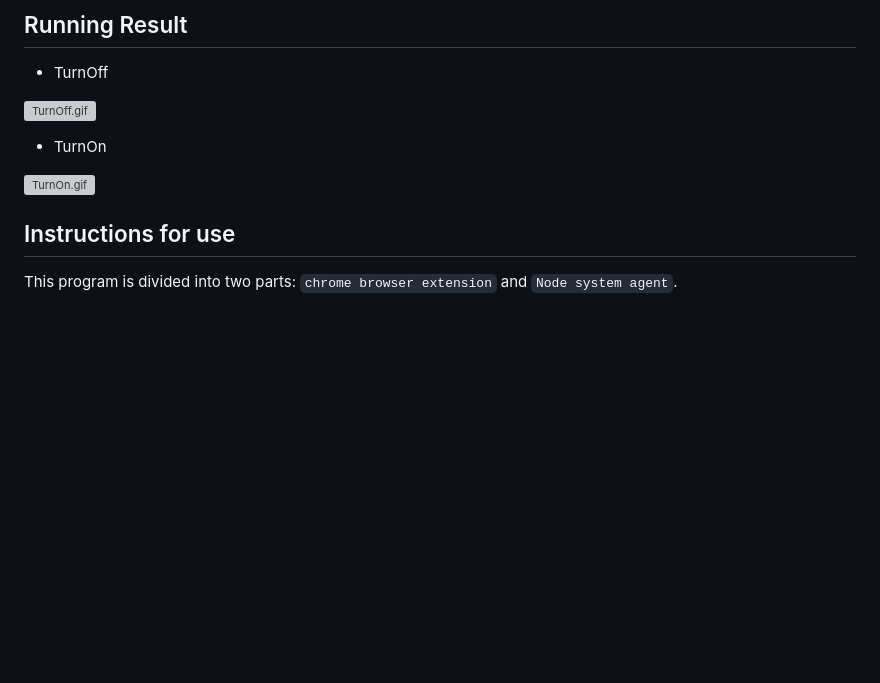
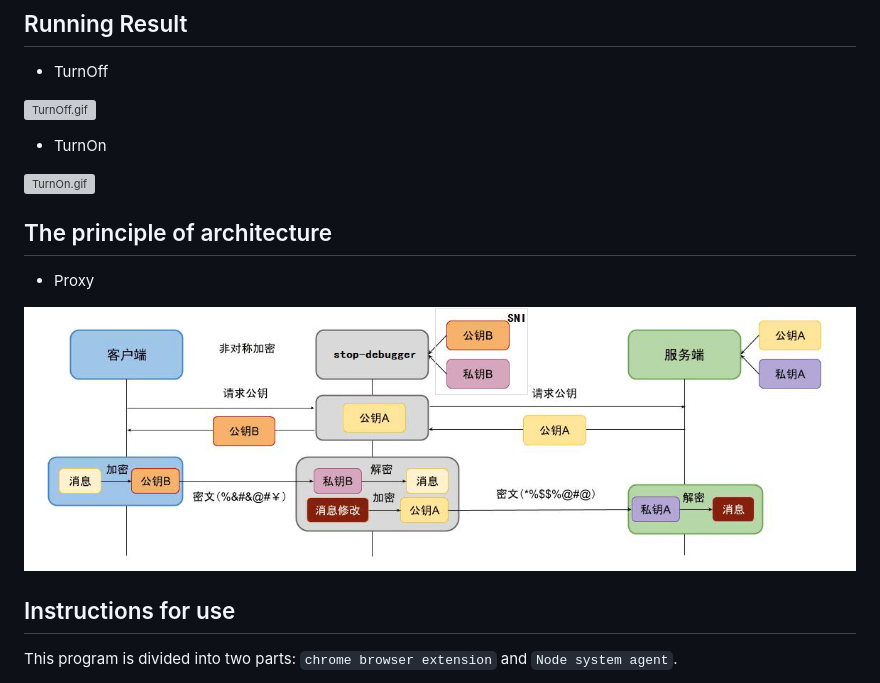
Before and after one commit to kajweb/stop-debugger, a Markdown page: docs/README_EN.md, the part around the change. Drawn GitHub-style; pictures changed too: docs/static/theory.png (added); blank space fills up the shorter version; grey boxes are pictures that could not be loaded.

Commit message:
docs: add theory

```diff
--- a/docs/README_EN.md
+++ b/docs/README_EN.md
@@ -21,6 +21,13 @@ A `Chrome Extension` and `system proxy`  for **disable** the **debugger** functi
 
 ![TurnOn.gif](https://raw.githubusercontent.com/kajweb/stop-debugger/main/docs/static/TurnOn.gif)
 
+
+
+## The principle of architecture
+
+- Proxy
+
+![theory.png](https://raw.githubusercontent.com/kajweb/stop-debugger/main/docs/static/theory.png)
 
 ## Instructions for use
 
```
Also changed, not shown: README.md (+10 -0 lines).
